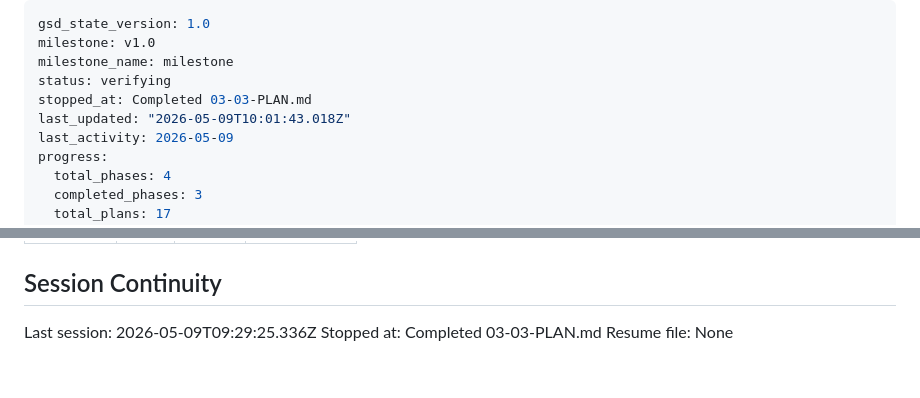
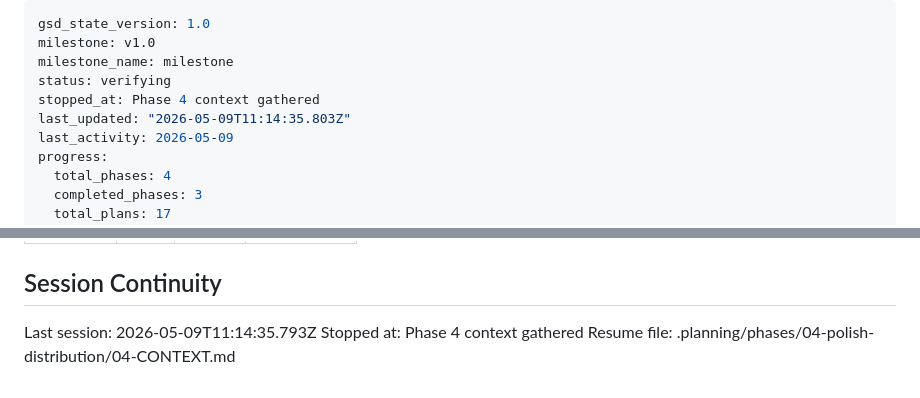
Before and after one commit to ReemX/hallmark, a Markdown page: .planning/STATE.md, 2 parts joined by grey strips. Rendered like a GitHub page.

Commit message:
docs(state): record phase 4 context session

```diff
--- a/.planning/STATE.md
+++ b/.planning/STATE.md
@@ -3,8 +3,8 @@ gsd_state_version: 1.0
 milestone: v1.0
 milestone_name: milestone
 status: verifying
-stopped_at: Completed 03-03-PLAN.md
-last_updated: "2026-05-09T10:01:43.018Z"
+stopped_at: Phase 4 context gathered
+last_updated: "2026-05-09T11:14:35.803Z"
 last_activity: 2026-05-09
 progress:
   total_phases: 4
@@ -154,6 +154,6 @@ None yet.
 
 ## Session Continuity
 
-Last session: 2026-05-09T09:29:25.336Z
-Stopped at: Completed 03-03-PLAN.md
-Resume file: None
+Last session: 2026-05-09T11:14:35.793Z
+Stopped at: Phase 4 context gathered
+Resume file: .planning/phases/04-polish-distribution/04-CONTEXT.md
```
